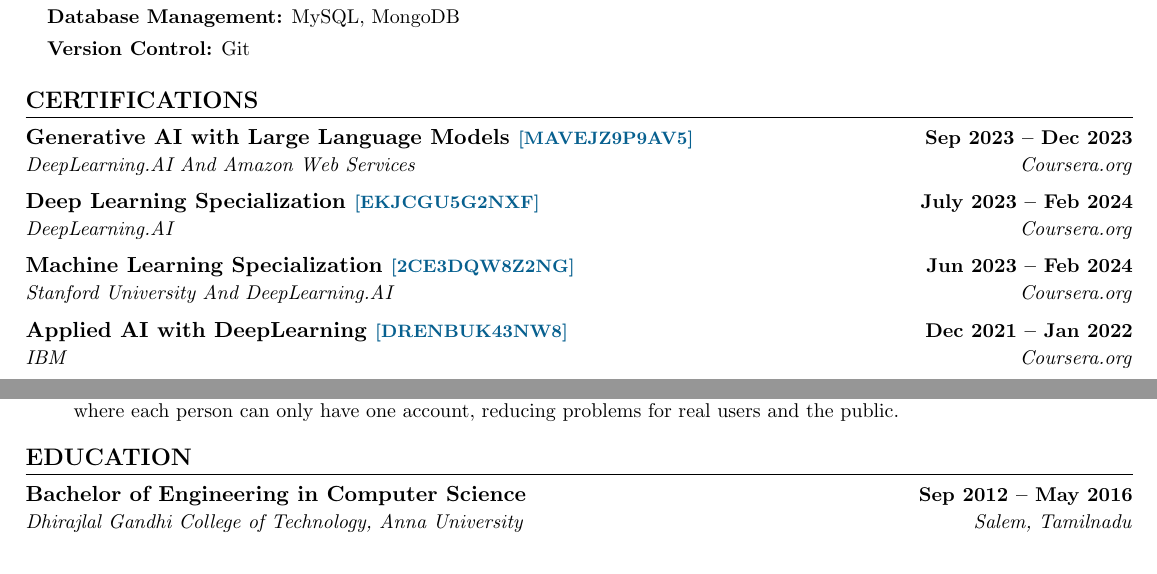
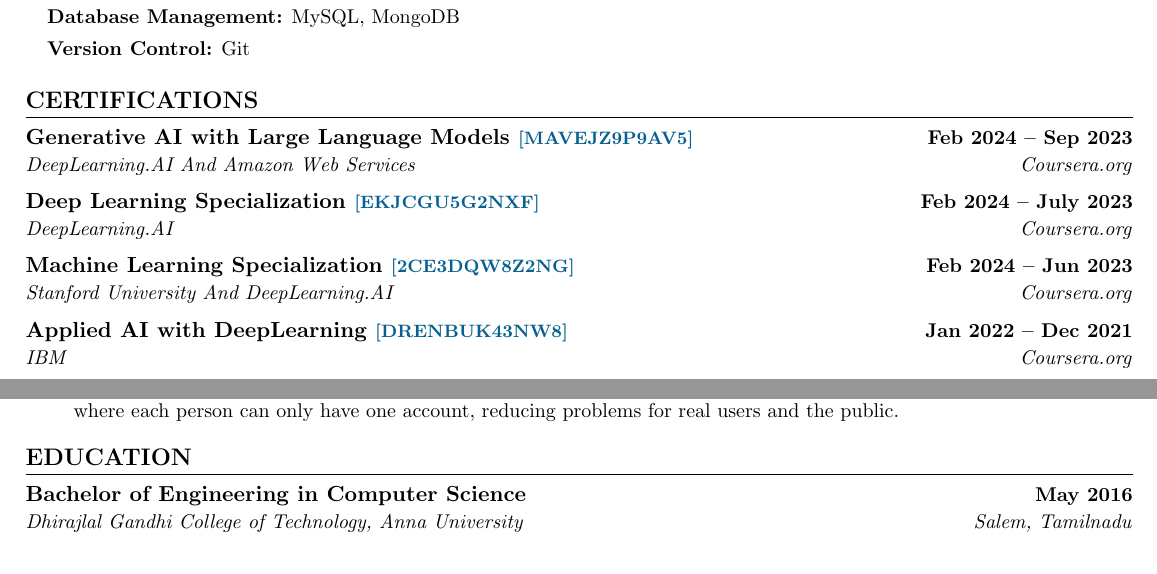
Before and after one commit to manoharpalanisamy/Resume, a LaTeX CV (ManoharPalanisamy_Resume.tex): two parts of pages 1 and 2 of 2, joined at a grey line, cut so that both start at the same text. Compiled offline with pdfLaTeX.

Commit message:
Updated Certification/Deeplearning on Feb 21, 2024 by Author @ManoharPalanisamy

```diff
--- a/ManoharPalanisamy_Resume.tex
+++ b/ManoharPalanisamy_Resume.tex
@@ -220,13 +220,13 @@
 \section{CERTIFICATIONS}
     \resumeSubHeadingListStart
         \resumeSubheading
-            {Generative AI with Large Language Models \textcolor{MidnightBlue}{\fontsize{9}{11}\selectfont{\href{https://coursera.org/verify/MAVEJZ9P9AV5}{[MAVEJZ9P9AV5]}}}}{Sep 2023 -- Dec 2023}{DeepLearning.AI And Amazon Web Services}{Coursera.org}
+            {Generative AI with Large Language Models \textcolor{MidnightBlue}{\fontsize{9}{11}\selectfont{\href{https://coursera.org/verify/MAVEJZ9P9AV5}{[MAVEJZ9P9AV5]}}}}{Feb 2024 -- Sep 2023}{DeepLearning.AI And Amazon Web Services}{Coursera.org}
     \resumeSubheading
-            {Deep Learning Specialization \textcolor{MidnightBlue}{\fontsize{9}{11}\selectfont{\href{https://coursera.org/verify/specialization/EKJCGU5G2NXF}{[EKJCGU5G2NXF]}}}}{July 2023 -- Feb 2024}{DeepLearning.AI}{Coursera.org}
+            {Deep Learning Specialization \textcolor{MidnightBlue}{\fontsize{9}{11}\selectfont{\href{https://coursera.org/verify/specialization/EKJCGU5G2NXF}{[EKJCGU5G2NXF]}}}}{Feb 2024 -- July 2023}{DeepLearning.AI}{Coursera.org}
     \resumeSubheading
-            {Machine Learning Specialization \textcolor{MidnightBlue}{\href{https://coursera.org/verify/specialization/2CE3DQW8Z2NG}{{\fontsize{9}{11}\selectfont[2CE3DQW8Z2NG]}}}}{Jun 2023 -- Feb 2024}{Stanford University And DeepLearning.AI}{Coursera.org}
+            {Machine Learning Specialization \textcolor{MidnightBlue}{\href{https://coursera.org/verify/specialization/2CE3DQW8Z2NG}{{\fontsize{9}{11}\selectfont[2CE3DQW8Z2NG]}}}}{Feb 2024 -- Jun 2023}{Stanford University And DeepLearning.AI}{Coursera.org}
     \resumeSubheading
-            {Applied AI with DeepLearning \textcolor{MidnightBlue}{\fontsize{9}{11}\selectfont{\href{https://coursera.org/verify/DRENBUK43NW8}{[DRENBUK43NW8]}}}}{Dec 2021 -- Jan 2022}{IBM}{Coursera.org}
+            {Applied AI with DeepLearning \textcolor{MidnightBlue}{\fontsize{9}{11}\selectfont{\href{https://coursera.org/verify/DRENBUK43NW8}{[DRENBUK43NW8]}}}}{Jan 2022 -- Dec 2021}{IBM}{Coursera.org}
     \resumeSubHeadingListEnd
 
 \vspace{0.1cm}
@@ -298,7 +298,7 @@
 \section{EDUCATION}
   \resumeSubHeadingListStart
     \resumeSubheading
-      {Bachelor of Engineering in Computer Science }{Sep 2012 -- May 2016}
+      {Bachelor of Engineering in Computer Science }{May 2016}
       {Dhirajlal Gandhi College of Technology, Anna University}{Salem, Tamilnadu}
   \resumeSubHeadingListEnd
 
```
Also changed, not shown: ManoharPalanisamy_Resume.pdf, 2 other files.
